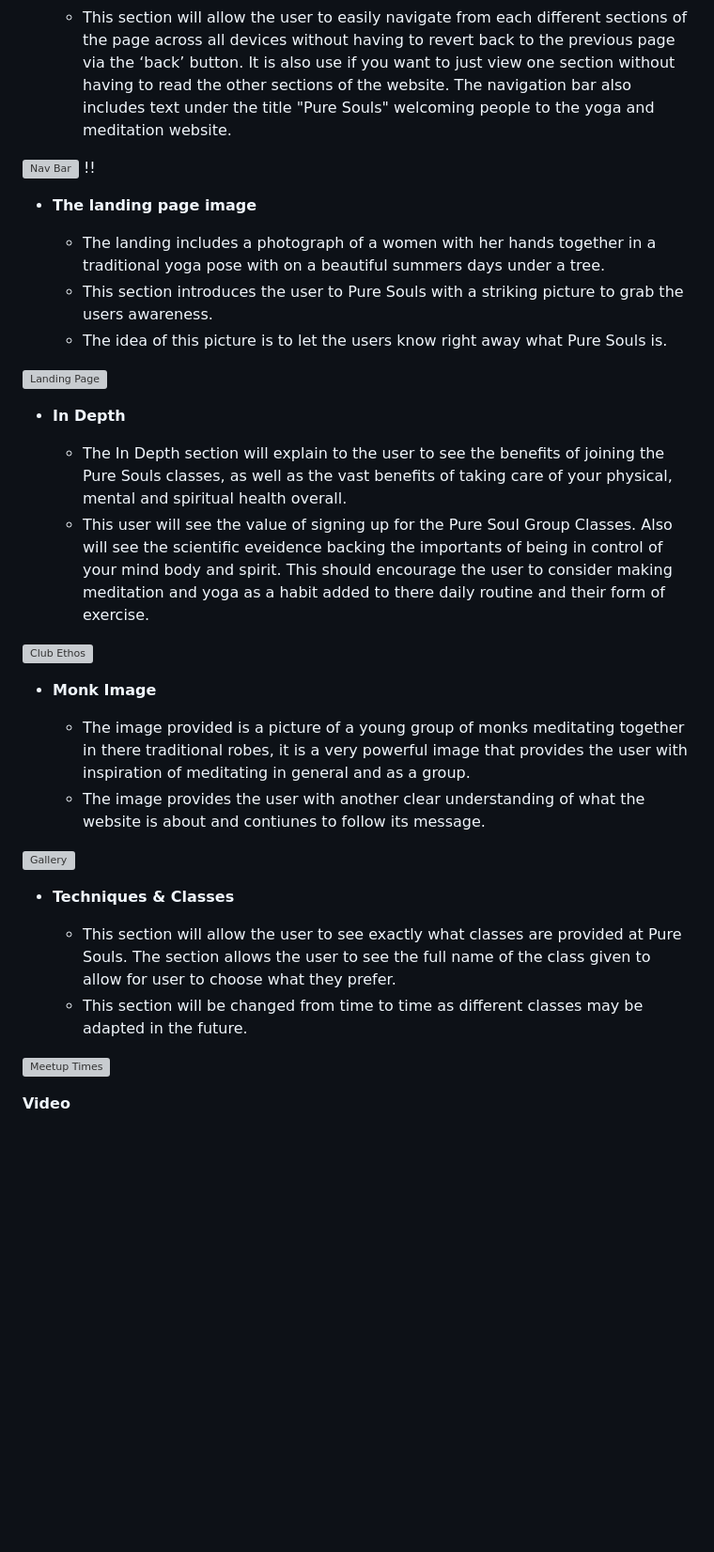
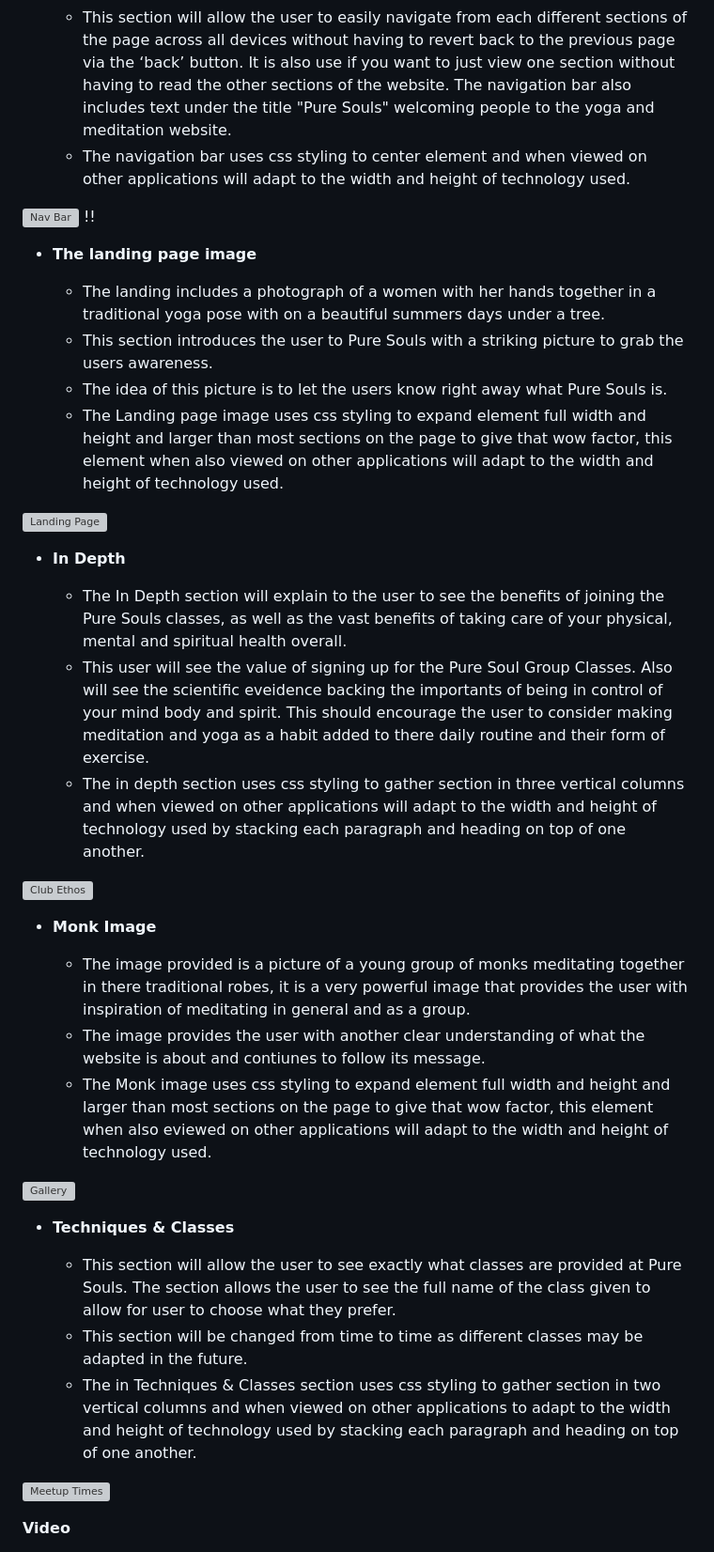
Before and after one commit to olutobi1996/pure-souls, a Markdown page: README.md, the part around the change printed below. Shown: that part at 94% size. Rendered like a GitHub page; blank space fills up the shorter version; grey boxes are pictures that could not be loaded.

```diff
--- a/README.md
+++ b/README.md
@@ -13,6 +13,7 @@ In this section, you should go over the different parts of your project, and des
 
   - Featured at the top of the website, the full responsive navigation bar includes links to the Home, In-Depth Sign-Up, Video and all these features are below each other on the same page to allow for easy navigation.
   - This section will allow the user to easily navigate from each different sections of the page across all devices without having to revert back to the previous page via the ‘back’ button. It is also use if you want to just view one section without having to read the other sections of the website. The navigation bar also includes text under the title "Pure Souls" welcoming people to the yoga and meditation website.
+  - The navigation bar uses css styling to center element and when viewed on other applications will adapt to the width and height of technology used.
 
 ![Nav Bar](https://github.com/lucyrush/readme-template/blob/master/media/love_running_nav.png) !!
 
@@ -21,6 +22,7 @@ In this section, you should go over the different parts of your project, and des
   - The landing includes a photograph of a women with her hands together in a traditional yoga pose with on a beautiful summers days under a tree.
   - This section introduces the user to Pure Souls with a striking picture to grab the users awareness.
   - The idea of this picture is to let the users know right away what Pure Souls is.
+  - The Landing page image uses css styling to expand element full width and height and larger than most sections on the page to give that wow factor, this element when also viewed on other applications will adapt to the width and height of technology used.
 
 ![Landing Page](https://github.com/lucyrush/readme-template/blob/master/media/love_running_landing.png)
 
@@ -28,6 +30,7 @@ In this section, you should go over the different parts of your project, and des
 
   - The In Depth section will explain to the user to see the benefits of joining the Pure Souls classes, as well as the vast benefits of taking care of your physical, mental and spiritual health overall.
   - This user will see the value of signing up for the Pure Soul Group Classes. Also will see the scientific eveidence backing the importants of being in control of your mind body and spirit. This should encourage the user to consider making meditation and yoga as a habit added to there daily routine and their form of exercise.
+  - The in depth section uses css styling to gather section in three vertical columns and when viewed on other applications will adapt to the width and height of technology used by stacking each paragraph and heading on top of one another.
 
 ![Club Ethos](https://github.com/lucyrush/readme-template/blob/master/media/love_running_ethos.png)
 
@@ -35,6 +38,7 @@ In this section, you should go over the different parts of your project, and des
 
   - The image provided is a picture of a young group of monks meditating together in there traditional robes, it is a very powerful image that provides the user with inspiration of meditating in general and as a group.
   - The image provides the user with another clear understanding of what the website is about and contiunes to follow its message.
+  - The Monk image uses css styling to expand element full width and height and larger than most sections on the page to give that wow factor, this element when also eviewed on other applications will adapt to the width and height of technology used.
 
 ![Gallery](https://github.com/lucyrush/readme-template/blob/master/media/love_running_gallery.png)
 
@@ -42,6 +46,7 @@ In this section, you should go over the different parts of your project, and des
 
   - This section will allow the user to see exactly what classes are provided at Pure Souls. The section allows the user to see the full name of the class given to allow for user to choose what they prefer.
   - This section will be changed from time to time as different classes may be adapted in the future.
+  - The in Techniques & Classes section uses css styling to gather section in two vertical columns and when viewed on other applications to adapt to the width and height of technology used by stacking each paragraph and heading on top of one another.
 
 ![Meetup Times](https://github.com/lucyrush/readme-template/blob/master/media/love_running_times.png)
 
```
Also changed, not shown: other parts of README.md (+6 -6 lines).
